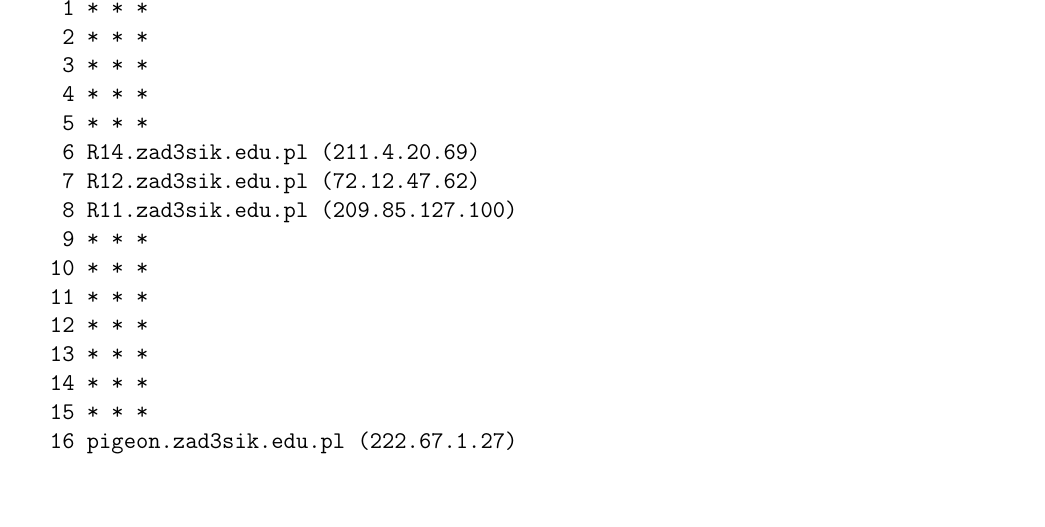
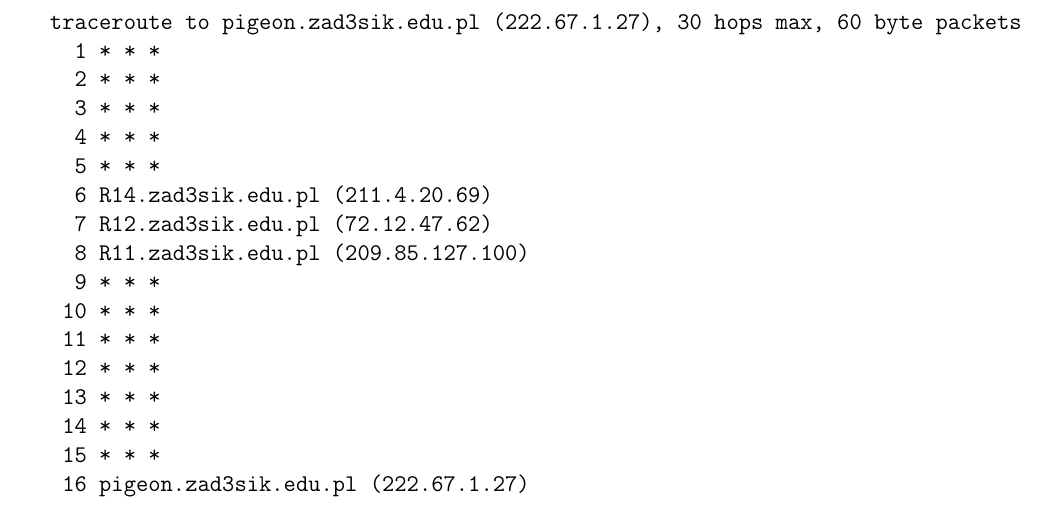
Before and after one commit to wawszczakd/SK-projects, a LaTeX document (project-3/dw440014-project-3.tex): part of page 2 of 3, cut at the place of the change. Compiled offline with pdfLaTeX.

Commit message:
Small fix

```diff
--- a/project-3/dw440014-project-3.tex
+++ b/project-3/dw440014-project-3.tex
@@ -70,6 +70,7 @@
 	Wynik polecenia \texttt{traceroute pigeon.zad3sik.edu.pl} z komputera
 	\texttt{eagle.zad3sik.edu.pl}:
 	\begin{verbatim}
+		traceroute to pigeon.zad3sik.edu.pl (222.67.1.27), 30 hops max, 60 byte packets
 		  1 * * *
 		  2 * * *
 		  3 R13.zad3sik.edu.pl (210.21.37.1)
@@ -90,6 +91,7 @@
 	Wynik polecenia \texttt{traceroute pigeon.zad3sik.edu.pl} z komputera
 	\texttt{kestrel.zad3sik.edu.pl}:
 	\begin{verbatim}
+		traceroute to pigeon.zad3sik.edu.pl (222.67.1.27), 30 hops max, 60 byte packets
 		  1 * * *
 		  2 * * *
 		  3 * * *
```
Also changed, not shown: project-3/dw440014-project-3.pdf. Lines whose indentation alone changed are shown as unchanged.
